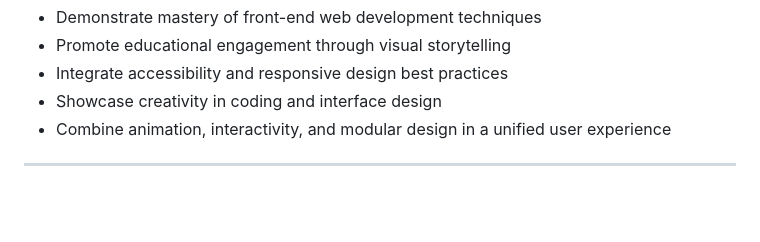
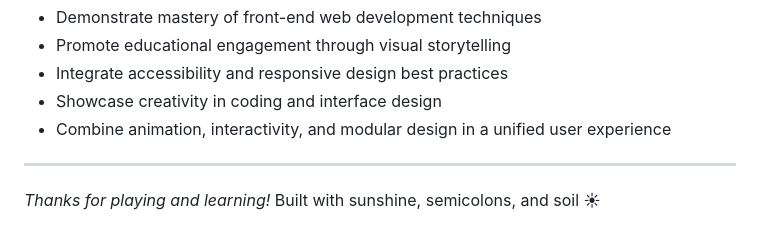
Before and after one commit to irllyliketoast/Learn-About-Plants, a Markdown page: README.md, the part around one of its changes. Drawn GitHub-style; blank space fills up the shorter version.

```diff
--- a/README.md
+++ b/README.md
@@ -92,3 +100,5 @@ This final project was designed to:
 - Combine animation, interactivity, and modular design in a unified user experience
 
 ---
+
+_Thanks for playing and learning!_ Built with sunshine, semicolons, and soil ☀
```
Also changed, not shown: other parts of README.md (+8 -0 lines).
